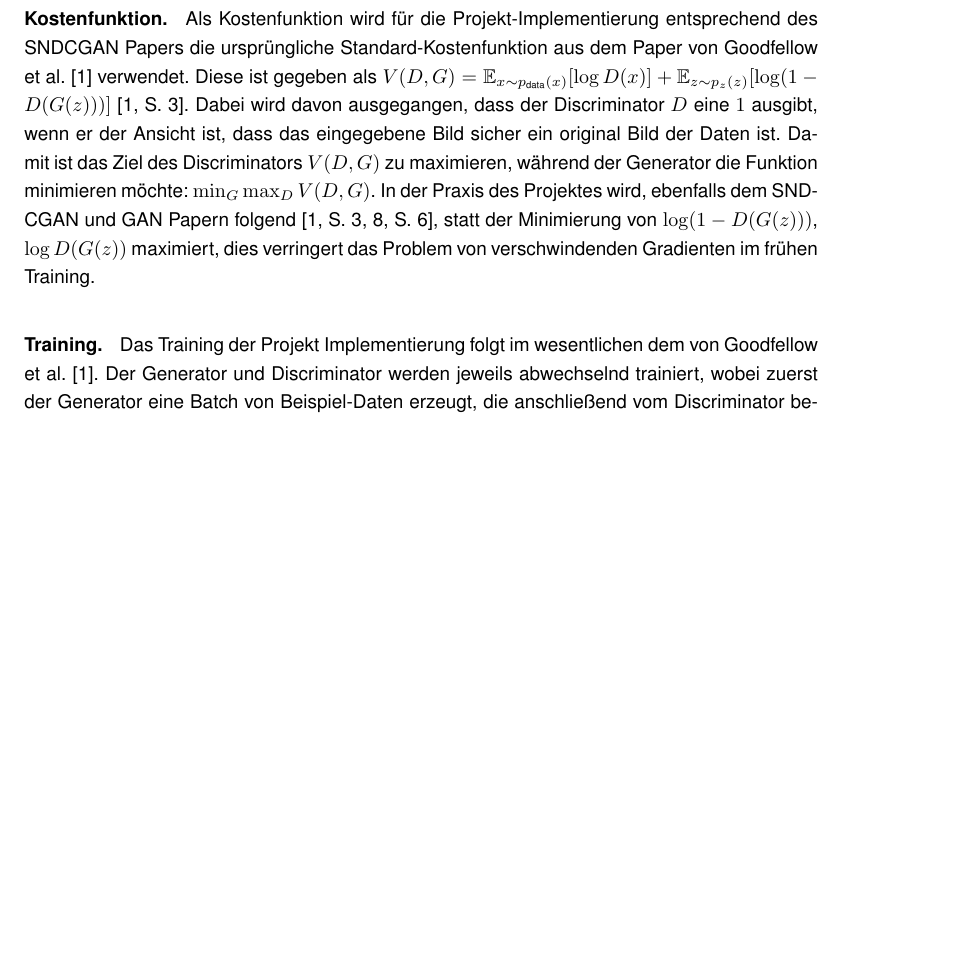
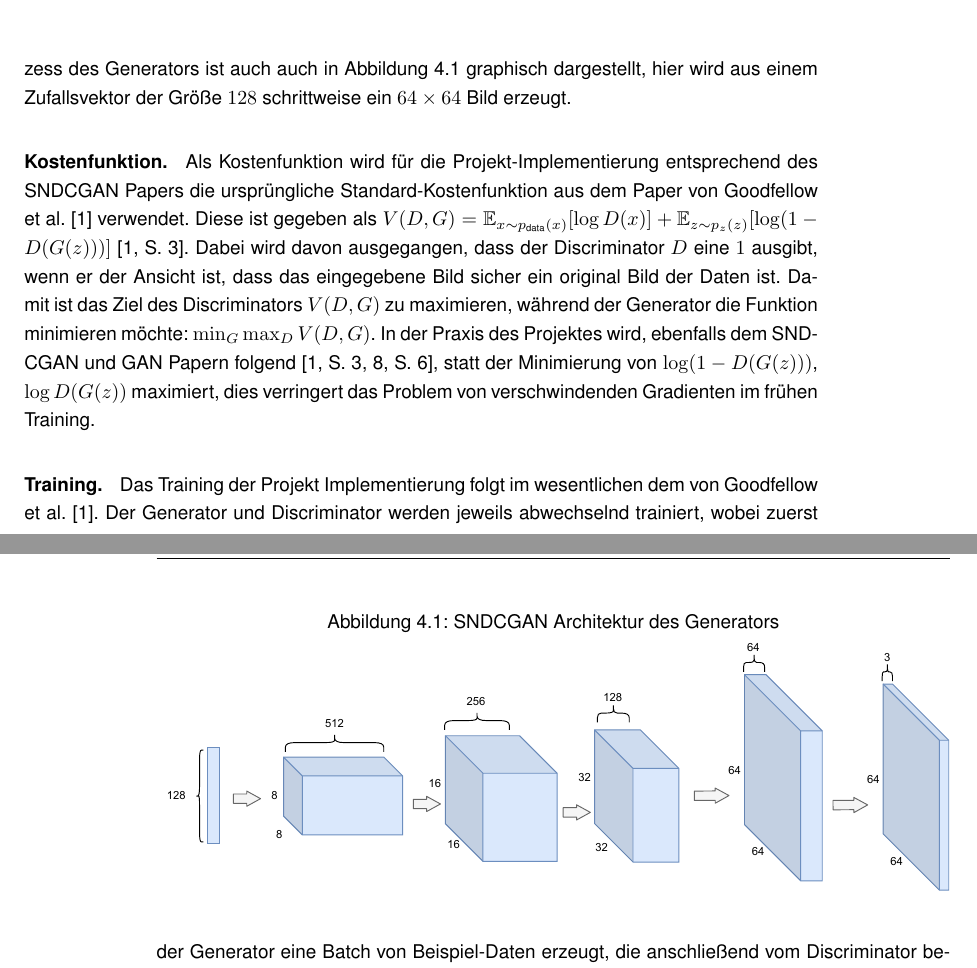
Before and after one commit to jonathan-schilling/imageGeneration, a LaTeX thesis (report/thesis.tex, which reads report/chapters/landsbildgenerierung.tex): part of page 19 of 48 before the commit and two parts of pages 19 and 20 of 48 after it, the two joined at a grey line, cut at the place of the change, the shorter picture padded with empty space. Compiled offline with pdfLaTeX.

Commit message:
Add image to SNDCGAN

```diff
--- a/report/chapters/landsbildgenerierung.tex
+++ b/report/chapters/landsbildgenerierung.tex
@@ -78,26 +78,3 @@ genannt, nicht um Deconvolutions (d.\,h. die mathematische Umkehrung der
 Convolution) im engeren Sinne; allerdings wird in der Literatur häufig dennoch
 von Convolutions gesprochen, was hier übernommen wurde \cites[vgl.][S.
 20]{dumoulin2016guide}[vgl.][S. 4]{radford2015unsupervised}.} um aus dem
-eindimensionalen Zufallsvektor schrittweise ein Farbbild zu erzeugen.
-
-\paragraph{Kostenfunktion} Als Kostenfunktion wird für die
-Projekt-Implementierung entsprechend des \gls{acr-SNDCGAN} Papers die
-ursprüngliche Standard-Kostenfunktion aus dem Paper von
-\citeauthor{goodfellow2014generative} \cite{goodfellow2014generative} verwendet.
-Diese ist gegeben als $V(D, G) = \mathbb{E}_{x \sim p_{\text{data}}(x)} [\log
-D(x)] + \mathbb{E}_{z \sim p_{z}(z)} [\log (1-D(G(z)))]$ \cite[S.
-3]{goodfellow2014generative}. Dabei wird davon ausgegangen, dass der
-Discriminator $D$ eine $1$ ausgibt, wenn er der Ansicht ist, dass das
-eingegebene Bild sicher ein original Bild der Daten ist. Damit ist das Ziel des
-Discriminators $V(D,G)$ zu maximieren, während der Generator die Funktion
-minimieren möchte: $\min_{G} \max_{D} V(D,G)$. In der Praxis des Projektes wird,
-ebenfalls dem \gls{acr-SNDCGAN} und \gls{acr-GAN} Papern folgend \cites[S.
-3]{goodfellow2014generative}[S. 6]{miyato2018spectral}, statt der Minimierung
-von $\log(1-D(G(z)))$, $\log D(G(z))$ maximiert, dies verringert das Problem von
-verschwindenden Gradienten im frühen Training.
-
-\paragraph{Training} Das Training der Projekt Implementierung folgt im
-wesentlichen dem von \citeauthor{goodfellow2014generative}
-\cite{goodfellow2014generative}. Der Generator und Discriminator werden jeweils
-abwechselnd trainiert, wobei zuerst der Generator eine Batch von Beispiel-Daten
-erzeugt, die anschließend vom Discriminator bewertet werden. Dies wird zuerst
@@ -109,4 +81,7 @@ verwendet die Implementierung des Projektes den Adam-Optimizer
-\cite{kingma2014adam}.
+eindimensionalen Zufallsvektor schrittweise ein Farbbild zu erzeugen. Der
+Bildgenerierungsprozess des Generators ist auch auch in \cref{img:sndcgan}
+graphisch dargestellt, hier wird aus einem Zufallsvektor der Größe $128$
+schrittweise ein $64 \times 64$ Bild erzeugt.
 
 \begin{table}[]
   \caption{SNDCGAN Architektur}
@@ -169,3 +144,32 @@ verwendet die Implementierung des Projektes den Adam-Optimizer
     Eingabe-Bild als farbiges Bild drei Kanäle hat.
   \end{center}
 \end{table}
+
+\begin{figure}
+  \caption{SNDCGAN Architektur des Generators}
+  \label{img:sndcgan}
+  \centering
+  \includegraphics[width=\textwidth]{images/cnn3.pdf}
+\end{figure}
+
+\paragraph{Kostenfunktion} Als Kostenfunktion wird für die
+Projekt-Implementierung entsprechend des \gls{acr-SNDCGAN} Papers die
+ursprüngliche Standard-Kostenfunktion aus dem Paper von
+\citeauthor{goodfellow2014generative} \cite{goodfellow2014generative} verwendet.
+Diese ist gegeben als $V(D, G) = \mathbb{E}_{x \sim p_{\text{data}}(x)} [\log
+D(x)] + \mathbb{E}_{z \sim p_{z}(z)} [\log (1-D(G(z)))]$ \cite[S.
+3]{goodfellow2014generative}. Dabei wird davon ausgegangen, dass der
+Discriminator $D$ eine $1$ ausgibt, wenn er der Ansicht ist, dass das
+eingegebene Bild sicher ein original Bild der Daten ist. Damit ist das Ziel des
+Discriminators $V(D,G)$ zu maximieren, während der Generator die Funktion
+minimieren möchte: $\min_{G} \max_{D} V(D,G)$. In der Praxis des Projektes wird,
+ebenfalls dem \gls{acr-SNDCGAN} und \gls{acr-GAN} Papern folgend \cites[S.
+3]{goodfellow2014generative}[S. 6]{miyato2018spectral}, statt der Minimierung
+von $\log(1-D(G(z)))$, $\log D(G(z))$ maximiert, dies verringert das Problem von
+verschwindenden Gradienten im frühen Training.
+
+\paragraph{Training} Das Training der Projekt Implementierung folgt im
+wesentlichen dem von \citeauthor{goodfellow2014generative}
+\cite{goodfellow2014generative}. Der Generator und Discriminator werden jeweils
+abwechselnd trainiert, wobei zuerst der Generator eine Batch von Beispiel-Daten
+erzeugt, die anschließend vom Discriminator bewertet werden. Dies wird zuerst
@@ -172,3 +181,4 @@ verwendet die Implementierung des Projektes den Adam-Optimizer
+\cite{kingma2014adam}.
 
  \subsection{Wasserstein-GAN} % Tim
  Das \gls{acr-WGAN} wurde 2017 in \citetitle{arjovsky_wasserstein_2017}
```
Also changed, not shown: report/images/cnn3.pdf (added), report/chapters/landsbildgenerierung.tex (10 more changed lines).
